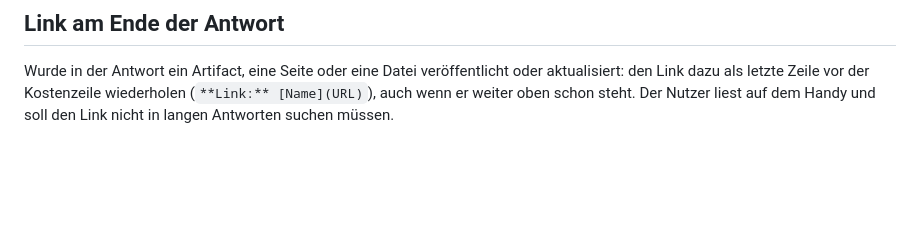
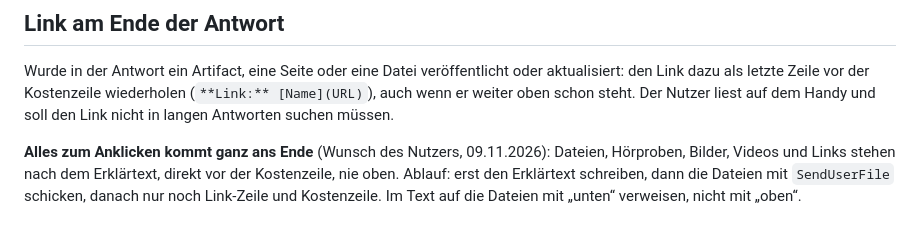
Before and after one commit to luperttrading-lab/fragen-allgemein, a Markdown page: CLAUDE.md, the part around the change. Drawn GitHub-style; blank space fills up the shorter version.

Commit message:
CLAUDE.md: Alles zum Anklicken (Dateien, Links) ganz ans Ende der Antwort
Co-Authored-By: Claude Opus 5.5 <noreply@anthropic.com>
Claude-Session: https://claude.ai/code/session_01LHRCLpvnPp4GTmKTZVPGfL

```diff
--- a/CLAUDE.md
+++ b/CLAUDE.md
@@ -61,3 +61,8 @@ Jede genannte Internetadresse, Domain oder Quelle immer als klickbaren Markdown-
 Wurde in der Antwort ein Artifact, eine Seite oder eine Datei veröffentlicht oder aktualisiert: den Link dazu als
 letzte Zeile vor der Kostenzeile wiederholen (`**Link:** [Name](URL)`), auch wenn er weiter oben schon steht.
 Der Nutzer liest auf dem Handy und soll den Link nicht in langen Antworten suchen müssen.
+
+**Alles zum Anklicken kommt ganz ans Ende** (Wunsch des Nutzers, 09.11.2026): Dateien, Hörproben, Bilder, Videos und
+Links stehen nach dem Erklärtext, direkt vor der Kostenzeile, nie oben. Ablauf: erst den Erklärtext schreiben, dann
+die Dateien mit `SendUserFile` schicken, danach nur noch Link-Zeile und Kostenzeile. Im Text auf die Dateien mit
+„unten“ verweisen, nicht mit „oben“.
```
